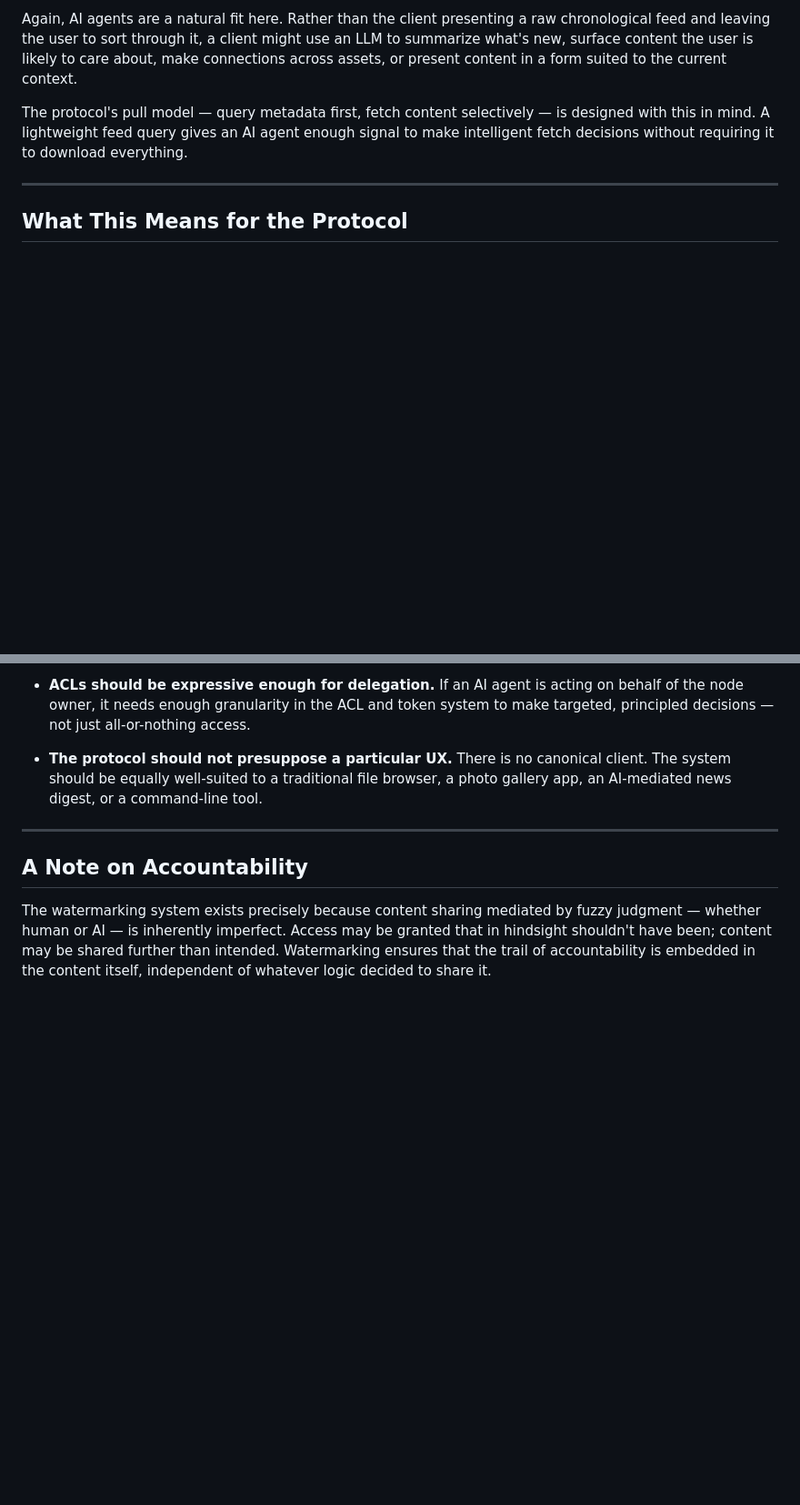
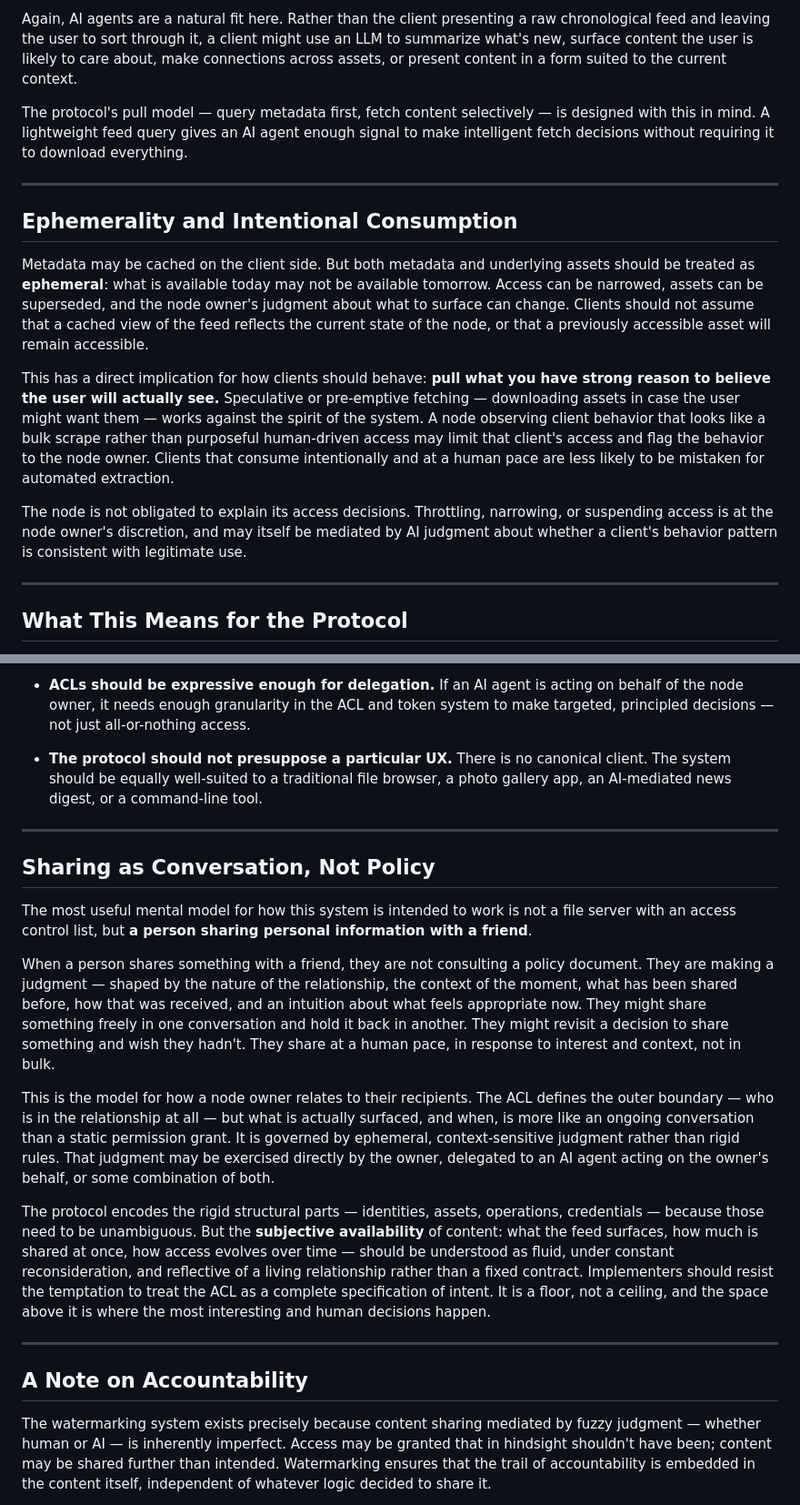
Before and after one commit to casseveritt/stor, a Markdown page: doc/philosophy.md, 2 parts joined by grey strips. Shown at 91% size. GitHub-like rendering; blank space fills up the shorter version.

Commit message:
expand philosophy: ephemerality, intentional consumption, sharing as conversation

```diff
--- a/doc/philosophy.md
+++ b/doc/philosophy.md
@@ -32,6 +32,16 @@ The protocol's pull model — query metadata first, fetch content selectively
 
 ---
 
+## Ephemerality and Intentional Consumption
+
+Metadata may be cached on the client side. But both metadata and underlying assets should be treated as **ephemeral**: what is available today may not be available tomorrow. Access can be narrowed, assets can be superseded, and the node owner's judgment about what to surface can change. Clients should not assume that a cached view of the feed reflects the current state of the node, or that a previously accessible asset will remain accessible.
+
+This has a direct implication for how clients should behave: **pull what you have strong reason to believe the user will actually see.** Speculative or pre-emptive fetching — downloading assets in case the user might want them — works against the spirit of the system. A node observing client behavior that looks like a bulk scrape rather than purposeful human-driven access may limit that client's access and flag the behavior to the node owner. Clients that consume intentionally and at a human pace are less likely to be mistaken for automated extraction.
+
+The node is not obligated to explain its access decisions. Throttling, narrowing, or suspending access is at the node owner's discretion, and may itself be mediated by AI judgment about whether a client's behavior pattern is consistent with legitimate use.
+
+---
+
 ## What This Means for the Protocol
 
 This philosophy has a few practical implications for how the protocol should be designed, even if they are not enforced normatively:
@@ -46,6 +56,18 @@ This philosophy has a few practical implications for how the protocol should be
 
 ---
 
+## Sharing as Conversation, Not Policy
+
+The most useful mental model for how this system is intended to work is not a file server with an access control list, but **a person sharing personal information with a friend**.
+
+When a person shares something with a friend, they are not consulting a policy document. They are making a judgment — shaped by the nature of the relationship, the context of the moment, what has been shared before, how that was received, and an intuition about what feels appropriate now. They might share something freely in one conversation and hold it back in another. They might revisit a decision to share something and wish they hadn't. They share at a human pace, in response to interest and context, not in bulk.
+
+This is the model for how a node owner relates to their recipients. The ACL defines the outer boundary — who is in the relationship at all — but what is actually surfaced, and when, is more like an ongoing conversation than a static permission grant. It is governed by ephemeral, context-sensitive judgment rather than rigid rules. That judgment may be exercised directly by the owner, delegated to an AI agent acting on the owner's behalf, or some combination of both.
+
+The protocol encodes the rigid structural parts — identities, assets, operations, credentials — because those need to be unambiguous. But the **subjective availability** of content: what the feed surfaces, how much is shared at once, how access evolves over time — should be understood as fluid, under constant reconsideration, and reflective of a living relationship rather than a fixed contract. Implementers should resist the temptation to treat the ACL as a complete specification of intent. It is a floor, not a ceiling, and the space above it is where the most interesting and human decisions happen.
+
+---
+
 ## A Note on Accountability
 
 The watermarking system exists precisely because content sharing mediated by fuzzy judgment — whether human or AI — is inherently imperfect. Access may be granted that in hindsight shouldn't have been; content may be shared further than intended. Watermarking ensures that the trail of accountability is embedded in the content itself, independent of whatever logic decided to share it.
```
